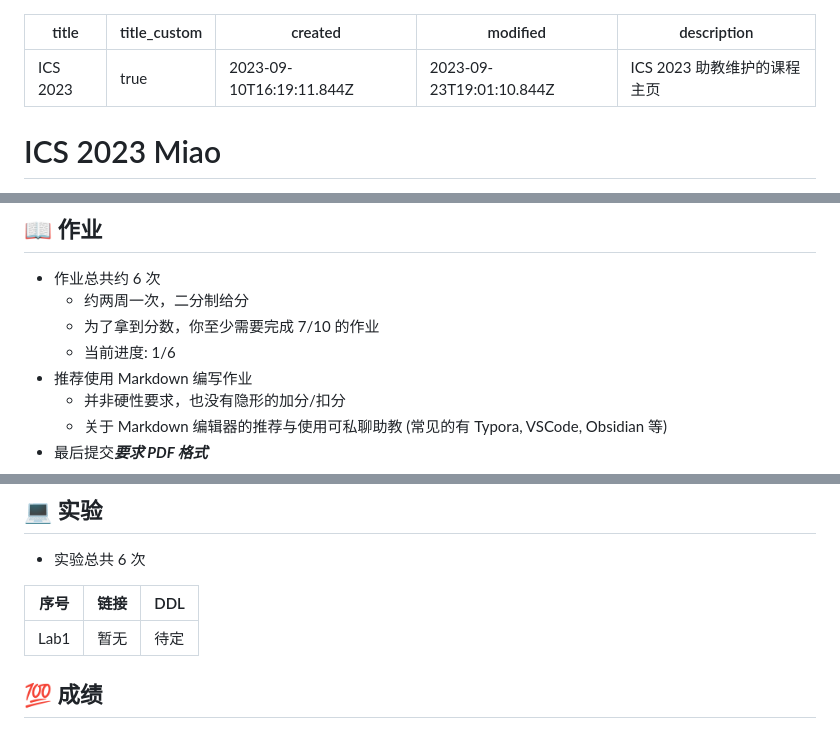
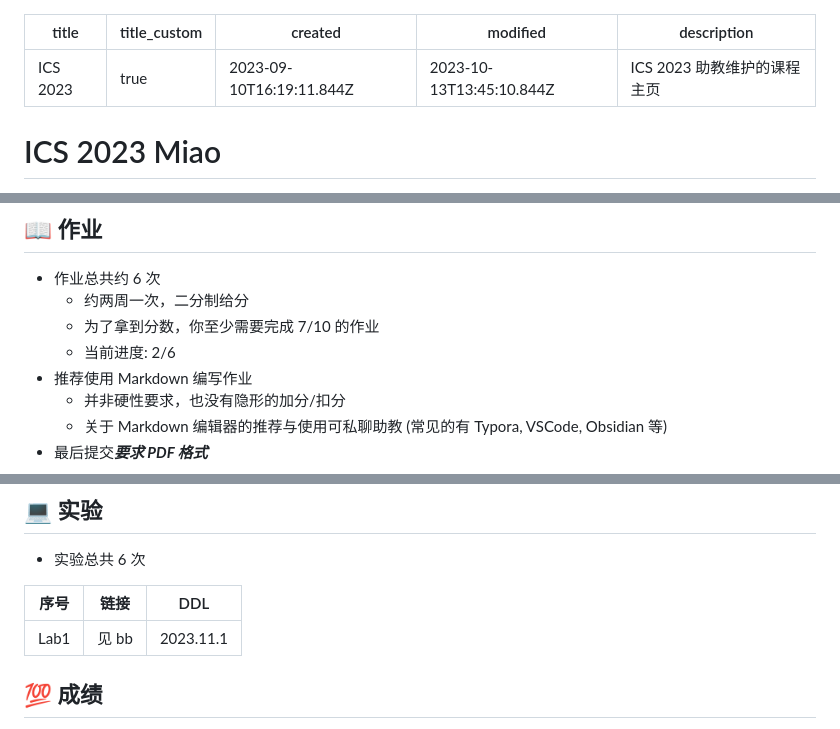
Before and after one commit to PRO-2684/PRO-2684.github.io, a Markdown page: notes/ics2023/index.md, 3 parts joined by grey strips. Rendered like a GitHub page.

Commit message:
Update lab1

```diff
--- a/notes/ics2023/index.md
+++ b/notes/ics2023/index.md
@@ -2,7 +2,7 @@
 title: ICS 2023
 title_custom: true
 created: 2023-09-10T16:19:11.844Z
-modified: 2023-09-23T19:01:10.844Z
+modified: 2023-10-13T13:45:10.844Z
 description: ICS 2023 助教维护的课程主页
 ---
 
@@ -21,7 +21,7 @@ description: ICS 2023 助教维护的课程主页
 - 作业总共约 6 次
     - 约两周一次，二分制给分
     - 为了拿到分数，你至少需要完成 7/10 的作业
-    - 当前进度: 1/6
+    - 当前进度: 2/6
 - 推荐使用 Markdown 编写作业
     - 并非硬性要求，也没有隐形的加分/扣分
     - 关于 Markdown 编辑器的推荐与使用可私聊助教 (常见的有 Typora, VSCode, Obsidian 等)
@@ -40,9 +40,9 @@ description: ICS 2023 助教维护的课程主页
 
 - 实验总共 6 次
 
-| 序号 | 链接 | DDL  |
-| ---- | ---- | ---- |
-| Lab1 | 暂无 | 待定 |
+| 序号 | 链接  | DDL       |
+| ---- | ----- | --------- |
+| Lab1 | 见 bb | 2023.11.1 |
 
 ## 💯 成绩
 
```
